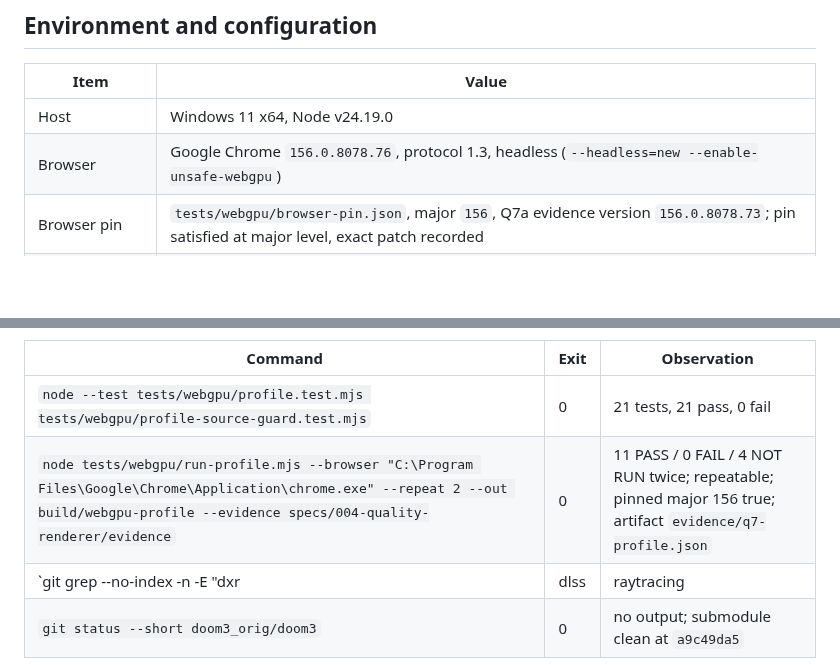
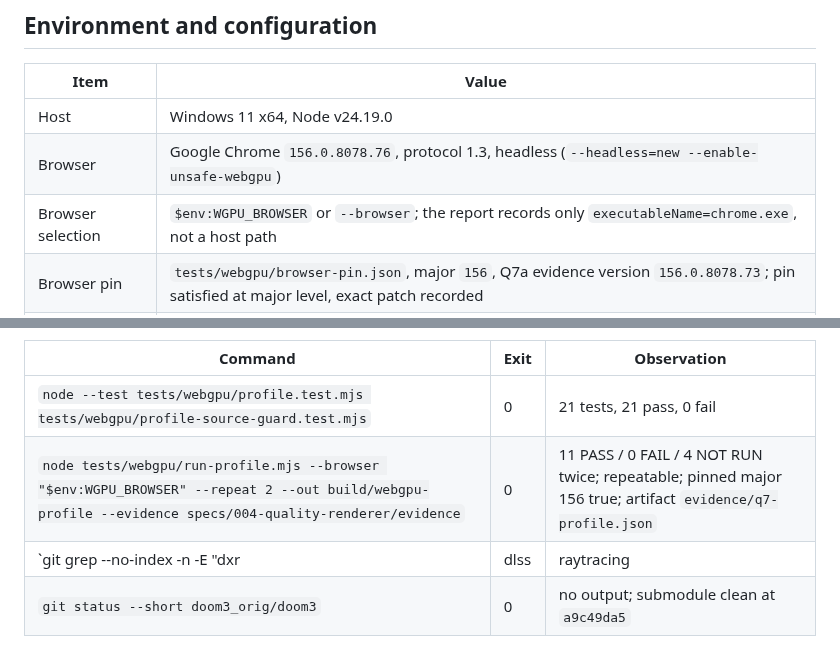
Before and after one commit to yhyu13/DOOM3_AINative, a Markdown page: specs/004-quality-renderer/evidence-q7.md, 2 parts joined by grey strips. Rendered like a GitHub page; blank space fills up the shorter version.

Commit message:
docs(web): keep Q7 evidence free of host-specific paths
Refs #67

```diff
--- a/specs/004-quality-renderer/evidence-q7.md
+++ b/specs/004-quality-renderer/evidence-q7.md
@@ -38,6 +38,7 @@ real-scene run is `NOT RUN` because no legal game data is present. T075's indepe
 |---|---|
 | Host | Windows 11 x64, Node v24.19.0 |
 | Browser | Google Chrome `156.0.8078.76`, protocol 1.3, headless (`--headless=new --enable-unsafe-webgpu`) |
+| Browser selection | `$env:WGPU_BROWSER` or `--browser`; the report records only `executableName=chrome.exe`, not a host path |
 | Browser pin | `tests/webgpu/browser-pin.json`, major `156`, Q7a evidence version `156.0.8078.73`; pin satisfied at major level, exact patch recorded |
 | Adapter | `intel` / `xe-lpg`, `isFallbackAdapter=false`; vendorId/deviceID report `0` → `reportedFacts=0x0`; no software adapter requested |
 | Device features | `core-features-and-limits` only |
@@ -55,7 +56,7 @@ real-scene run is `NOT RUN` because no legal game data is present. T075's indepe
 | Command | Exit | Observation |
 |---|---|---|
 | `node --test tests/webgpu/profile.test.mjs tests/webgpu/profile-source-guard.test.mjs` | 0 | 21 tests, 21 pass, 0 fail |
-| `node tests/webgpu/run-profile.mjs --browser "C:\Program Files\Google\Chrome\Application\chrome.exe" --repeat 2 --out build/webgpu-profile --evidence specs/004-quality-renderer/evidence` | 0 | 11 PASS / 0 FAIL / 4 NOT RUN twice; repeatable; pinned major 156 true; artifact `evidence/q7-profile.json` |
+| `node tests/webgpu/run-profile.mjs --browser "$env:WGPU_BROWSER" --repeat 2 --out build/webgpu-profile --evidence specs/004-quality-renderer/evidence` | 0 | 11 PASS / 0 FAIL / 4 NOT RUN twice; repeatable; pinned major 156 true; artifact `evidence/q7-profile.json` |
 | `git grep --no-index -n -E "dxr|dlss|raytracing|ray query|acceleration structure" -- web/profile tests/webgpu/profile.test.mjs` | 1 (expected: no match) | zero hits; grep exits 1 when nothing matches |
 | `git status --short doom3_orig/doom3` | 0 | no output; submodule clean at `a9c49da5` |
 
```
